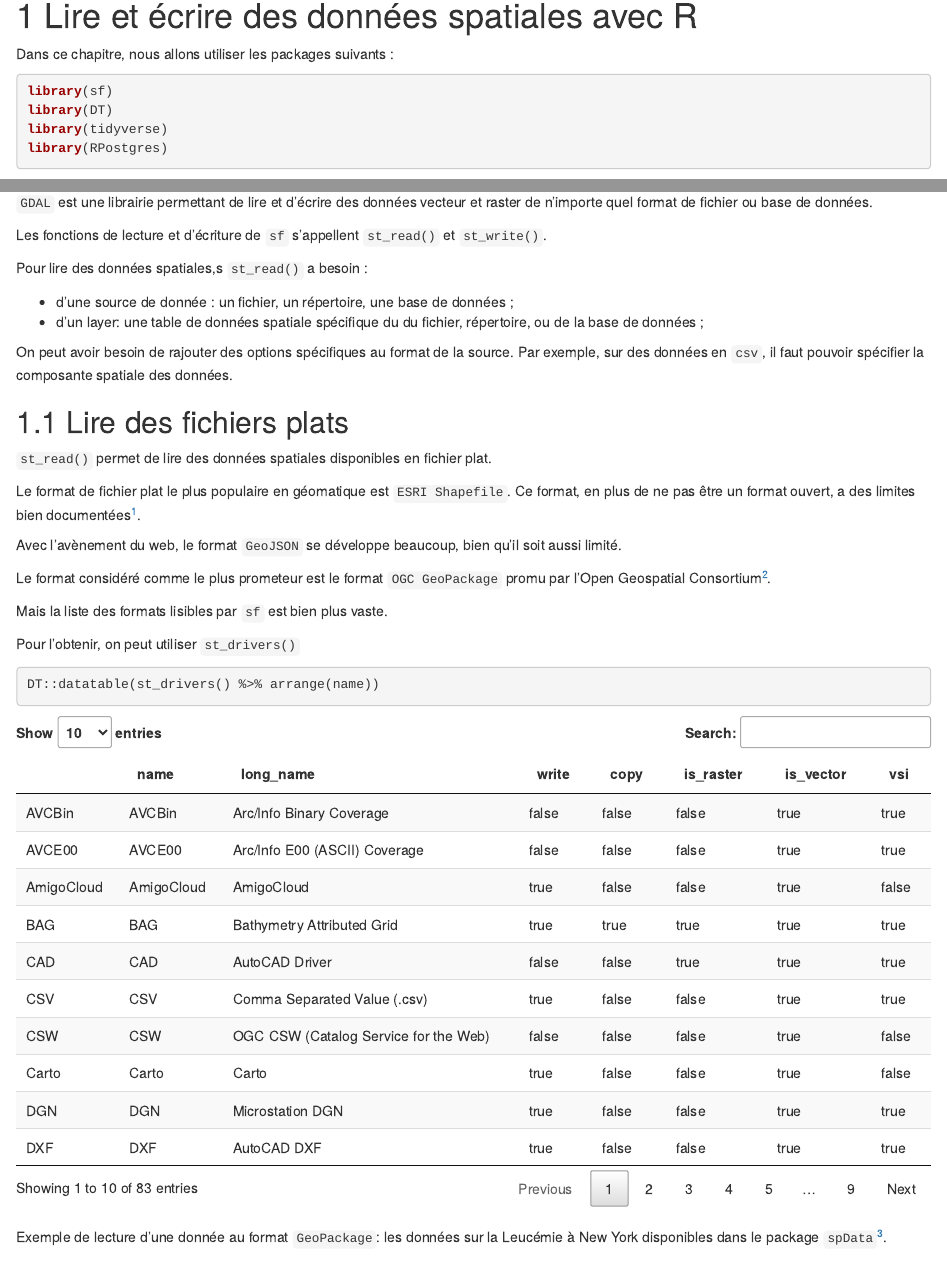
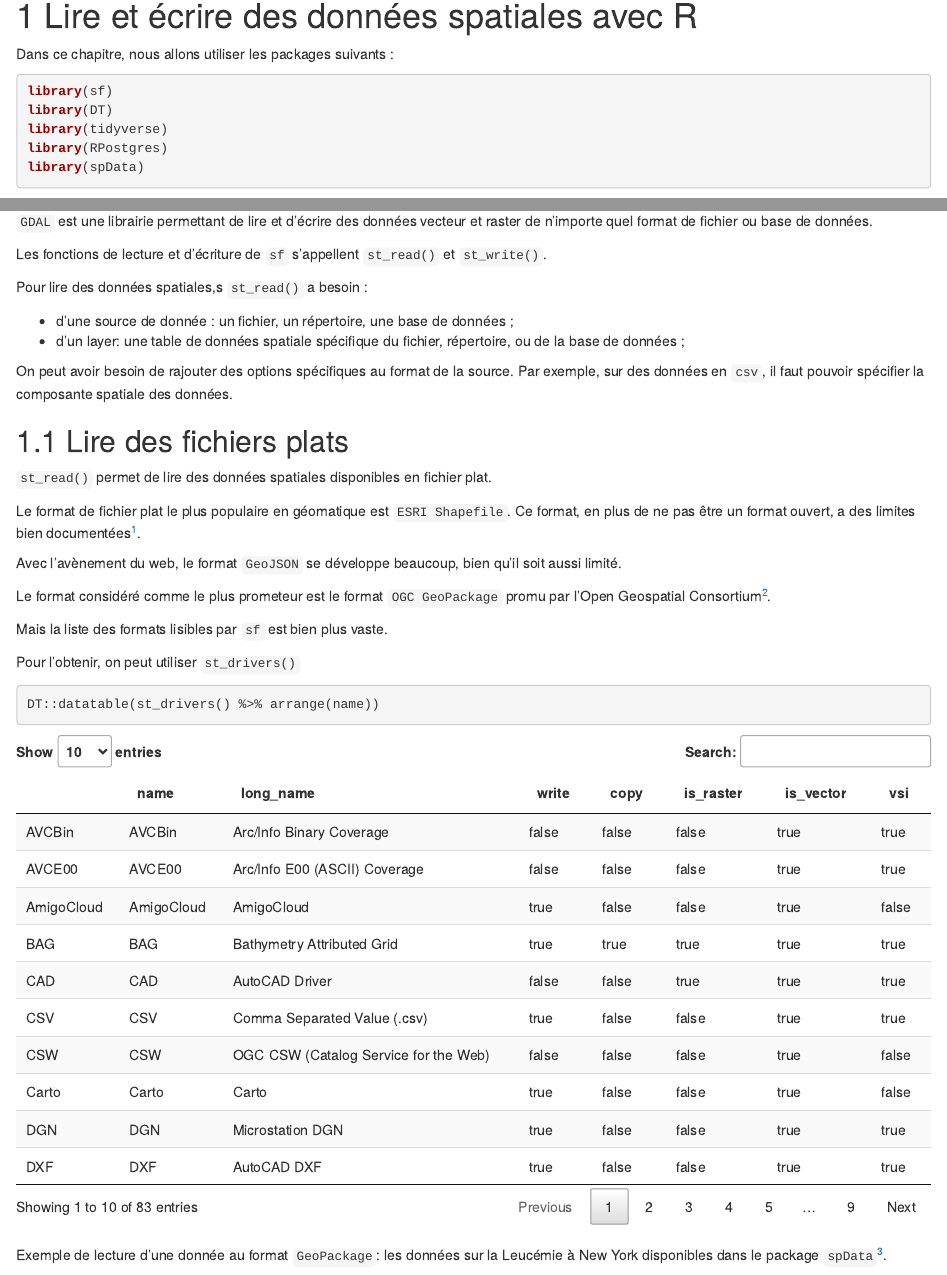
Before and after one commit to MTES-MCT/parcours_r_module_analyse_spatiale, an R Markdown document (04-lire-des-donnees-spatiales.Rmd): the page in a window 1100 px wide, from 80 px down, and a second part further down, joined at a grey line. Rendered offline with R 4.5, knitr and Pandoc, with nearby package versions; drawn as R Markdown's standard HTML page in place of the format the file asks for.

Commit message:
correction coquilles chap4

````diff
--- a/04-lire-des-donnees-spatiales.Rmd
+++ b/04-lire-des-donnees-spatiales.Rmd
@@ -9,6 +9,7 @@ library(sf)
 library(DT)
 library(tidyverse)
 library(RPostgres)
+library(spData)
 ```
 
 Le package `sf` s'appuie sur `GDAL` (Geospatial Data Abstraction Library) pour lire et écrire les données spatiales.
@@ -20,7 +21,7 @@ Les fonctions de lecture et d'écriture de `sf` s'appellent `st_read()` et `st_w
 Pour lire des données spatiales,s `st_read()` a besoin :
 
 - d'une source de donnée : un fichier, un répertoire, une base de données ;
-- d'un layer: une table de données spatiale spécifique du du fichier, répertoire, ou de la base de données ;
+- d'un layer: une table de données spatiale spécifique du fichier, répertoire, ou de la base de données ;
 
 On peut avoir besoin de rajouter des options spécifiques au format de la source. Par exemple, sur des données en `csv`, il faut pouvoir spécifier la composante spatiale des données.
 
--- a/index.Rmd
+++ b/index.Rmd
@@ -38,7 +38,7 @@ Le parcours proposé est structuré en modules de 2 jours chacun. Les deux premi
 La mise à disposition des supports de formation se fait désormais par la [page d'accueil du parcours de formation](https://mtes-mct.github.io/parcours-r/). Ces supports sont en [licence ouverte](https://www.etalab.gouv.fr/wp-content/uploads/2017/04/ETALAB-Licence-Ouverte-v2.0.pdf).
 
 
-Si vous souhaitez accéder aux sources ou aux données mobilisées pendant les formations, il faut directement les télécharger depuis le [Github du ministère](https://github.com/MTES-MCT/parcours-r/tree/master/Supports_formations).
+Si vous souhaitez accéder aux sources ou aux données mobilisées pendant les formations, il faut directement les télécharger depuis le [Github du ministère](https://github.com/MTES-MCT?q=parcours-r).
 
 Pour vous tenir au courant de l'offre de formation proposée par le réseau des CVRH, [consultez la plateforme OUPS](http://oups-cmvrh.e2.rie.gouv.fr/) (un accès intranet MTES-MCT est nécessaire). Vous pouvez vous y abonner pour recevoir les annonces de formation qui vous intéressent.
 
````
Also changed, not shown: 04-lire-des-donnees-spatiales.Rmd (2 more changed lines).
